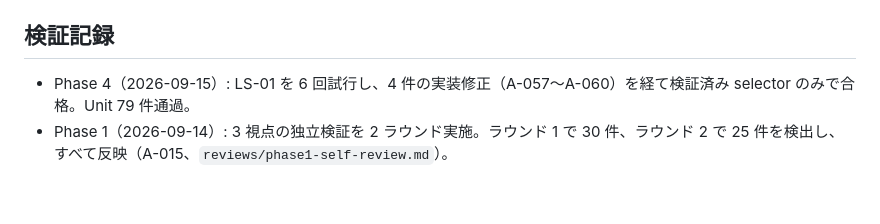
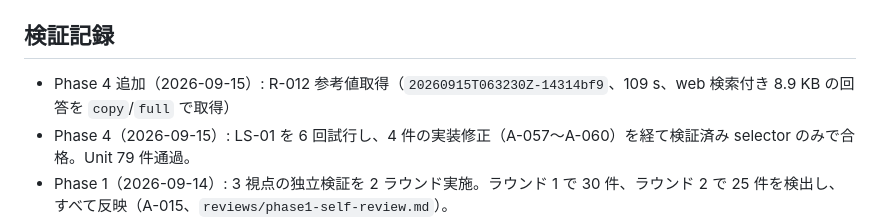
Before and after one commit to nuts-kinoco/ChatGPT-Post, a Markdown page: docs/PROJECT_STATUS.md, the part around the change. Drawn GitHub-style; blank space fills up the shorter version.

```diff
--- a/docs/PROJECT_STATUS.md
+++ b/docs/PROJECT_STATUS.md
@@ -43,6 +43,7 @@
 
 ## 検証記録
 
+- Phase 4 追加（2026-09-15）: R-012 参考値取得（`20260915T063230Z-14314bf9`、109 s、web 検索付き 8.9 KB の回答を `copy`/`full` で取得）
 - Phase 4（2026-09-15）: LS-01 を 6 回試行し、4 件の実装修正（A-057〜A-060）を経て検証済み selector のみで合格。Unit 79 件通過。
 - Phase 1（2026-09-14）: 3 視点の独立検証を 2 ラウンド実施。ラウンド 1 で 30 件、ラウンド 2 で 25 件を検出し、すべて反映（A-015、`reviews/phase1-self-review.md`）。
 - Phase 3（2026-09-15）: Codex CLI 0.153.4 / `gpt-5.6-terra` / high / read-only で独立レビュー。7 指摘（High 3・Medium 4）を全件 Accept し反映、代替案は Reject 2・Deferred 1。Freeze 済み。
```
Also changed, not shown: docs/03-RISK-REGISTER.md (+1 -0 lines), docs/live-results/20260915-R-012-usage-limits.md (added, +118 -0 lines).
